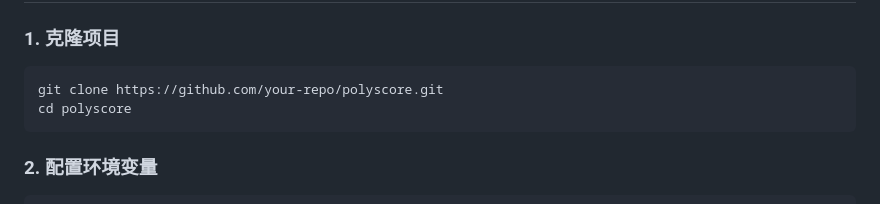
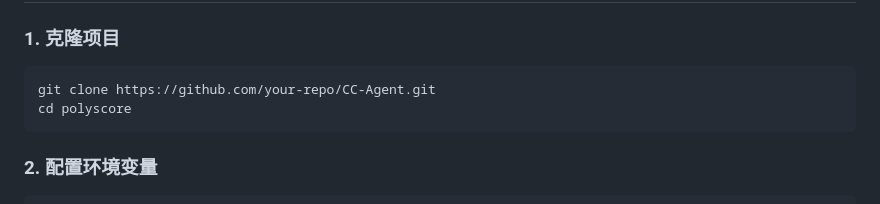
Before and after one commit to RoschildRui/CC-Agent, a Markdown page: README.md, the part around the change. Drawn GitHub-style.

Commit message:
Update repository link in README

````diff
--- a/README.md
+++ b/README.md
@@ -12,7 +12,7 @@
 ### 1. 克隆项目
 
 ```bash
-git clone https://github.com/your-repo/polyscore.git
+git clone https://github.com/your-repo/CC-Agent.git
 cd polyscore
 ```
 
````
